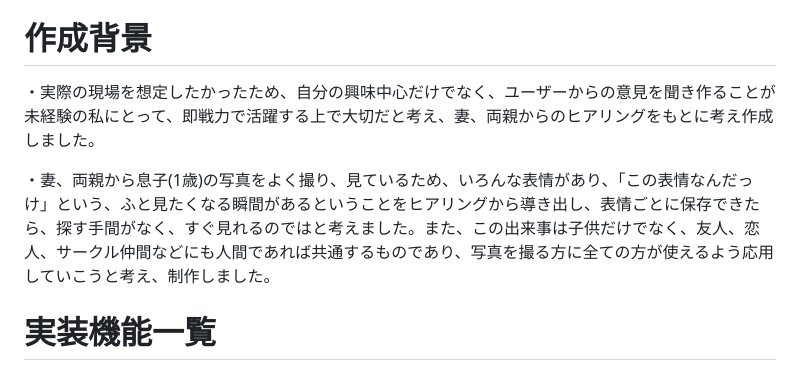
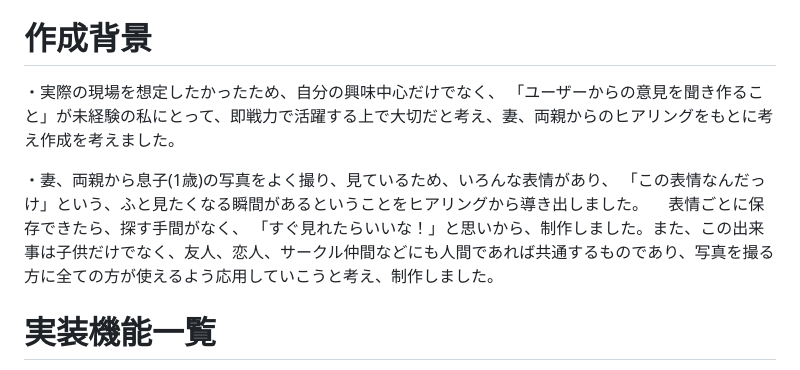
Before and after one commit to dhc89/photo_expression_app, a Markdown page: README.md, the part around the change. GitHub-like rendering.

```diff
--- a/README.md
+++ b/README.md
@@ -18,9 +18,9 @@
 ・お気に入りに投稿できます
 
 # 作成背景
-・実際の現場を想定したかったため、自分の興味中心だけでなく、ユーザーからの意見を聞き作ることが未経験の私にとって、即戦力で活躍する上で大切だと考え、妻、両親からのヒアリングをもとに考え作成しました。
+・実際の現場を想定したかったため、自分の興味中心だけでなく、 「ユーザーからの意見を聞き作ること」が未経験の私にとって、即戦力で活躍する上で大切だと考え、妻、両親からのヒアリングをもとに考え作成を考えました。
 
-・妻、両親から息子(1歳)の写真をよく撮り、見ているため、いろんな表情があり、「この表情なんだっけ」という、ふと見たくなる瞬間があるということをヒアリングから導き出し、表情ごとに保存できたら、探す手間がなく、すぐ見れるのではと考えました。また、この出来事は子供だけでなく、友人、恋人、サークル仲間などにも人間であれば共通するものであり、写真を撮る方に全ての方が使えるよう応用していこうと考え、制作しました。
+・妻、両親から息子(1歳)の写真をよく撮り、見ているため、いろんな表情があり、 「この表情なんだっけ」という、ふと見たくなる瞬間があるということをヒアリングから導き出しました。 　表情ごとに保存できたら、探す手間がなく、 「すぐ見れたらいいな！」と思いから、制作しました。また、この出来事は子供だけでなく、友人、恋人、サークル仲間などにも人間であれば共通するものであり、写真を撮る方に全ての方が使えるよう応用していこうと考え、制作しました。
 
 # 実装機能一覧
 現在リリースしているアプリの機能一覧です。
```
